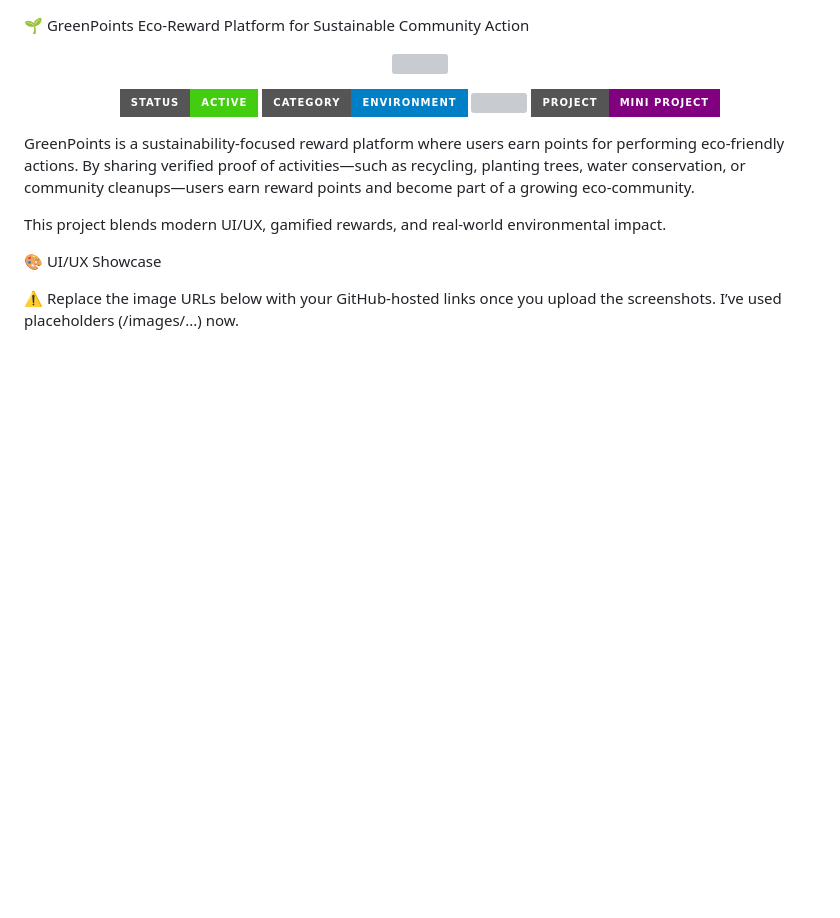
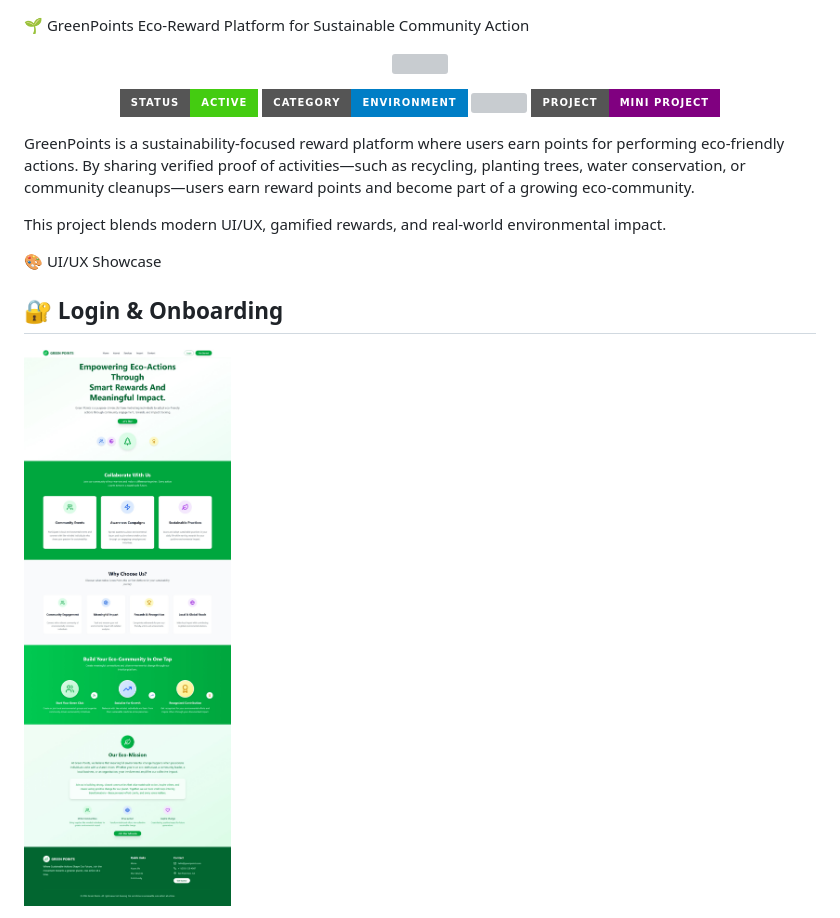
Before and after one commit to Khushboo1976/Green-Points-2.o, a Markdown page: README.md, the part around the change printed below. GitHub-like rendering; badges without logos; blank space fills up the shorter version; grey boxes are pictures that could not be loaded.

Commit message:
Revise README with updated screenshots and structure
Updated README to include new image links and sections.

```diff
--- a/README.md
+++ b/README.md
@@ -8,6 +8,6 @@ This project blends modern UI/UX, gamified rewards, and real-world environmental
 
 🎨 UI/UX Showcase
 
-⚠️ Replace the image URLs below with your GitHub-hosted links once you upload the screenshots.
-I’ve used placeholders (/images/...) now.
+## 🔐 Login & Onboarding
+![Login](./Screenshot_15-11-2025_16117_localhost.jpeg)
 
```
Also changed, not shown: other parts of README.md (+24 -16 lines).
